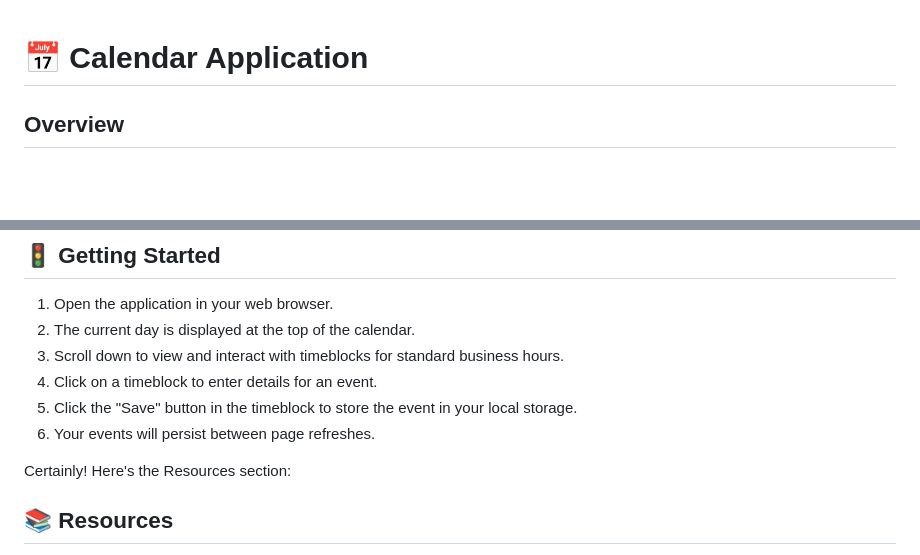
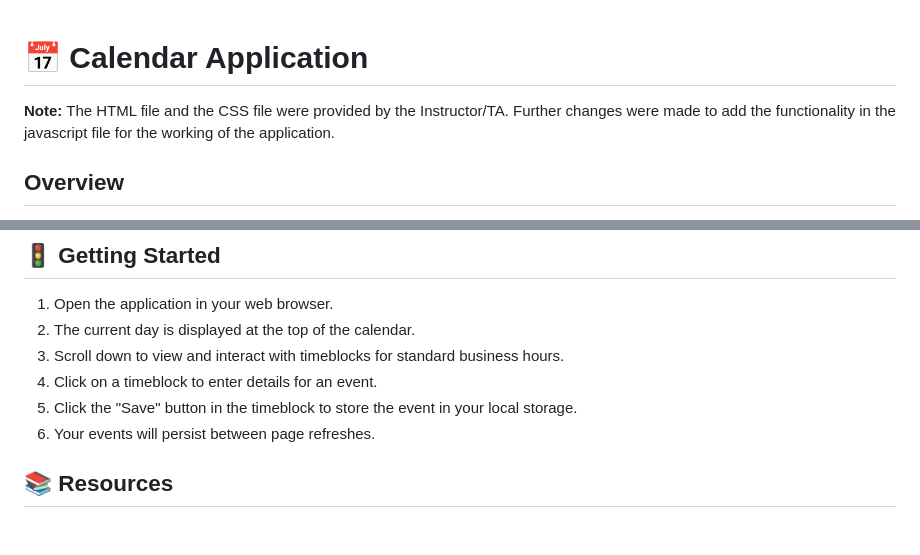
Before and after one commit to jaiminiprajapati/Module07-PlannerApp, a Markdown page: README.md, 2 parts joined by grey strips. GitHub-like rendering; blank space fills up the shorter version.

Commit message:
Note added in Readme file

```diff
--- a/README.md
+++ b/README.md
@@ -1,4 +1,6 @@
 # 📅 Calendar Application
+
+**Note:** The HTML file and the CSS file were provided by the Instructor/TA. Further changes  were made to add the  functionality in the javascript file for the working of the application.
 
 ## Overview
 The Calendar Application is a sleek and user-friendly tool designed for busy employees to efficiently manage their daily schedules. This application features a modern interface with dynamically updated HTML and CSS powered by jQuery. Leveraging the Day.js library, date and time operations are seamlessly handled in the browser.
@@ -58,8 +60,6 @@ Events entered by the user persist between page refreshes, allowing users to clo
 5. Click the "Save" button in the timeblock to store the event in your local storage.
 6. Your events will persist between page refreshes.
 
-Certainly! Here's the Resources section:
-
 ## 📚 Resources
 
 - [jQuery Documentation](https://api.jquery.com/)
```
